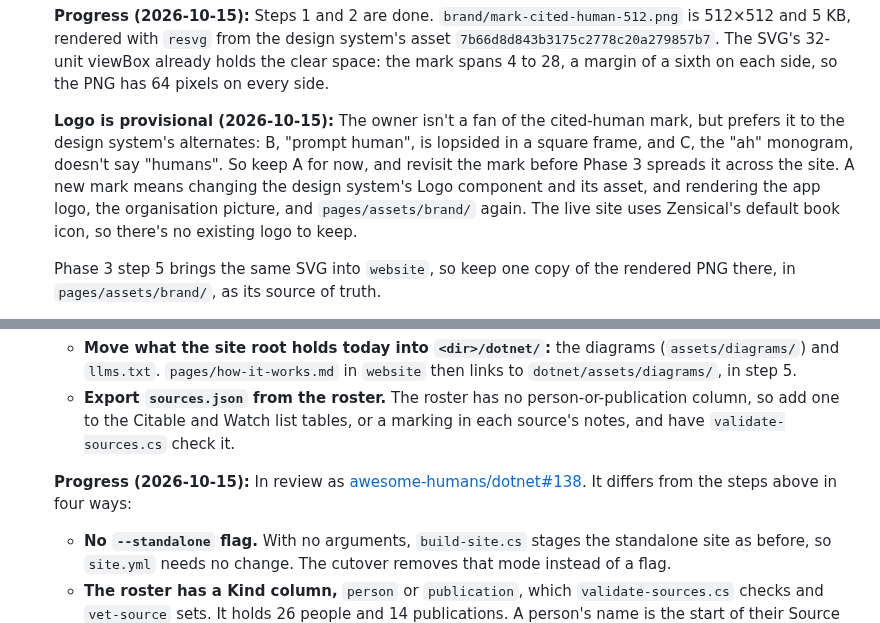
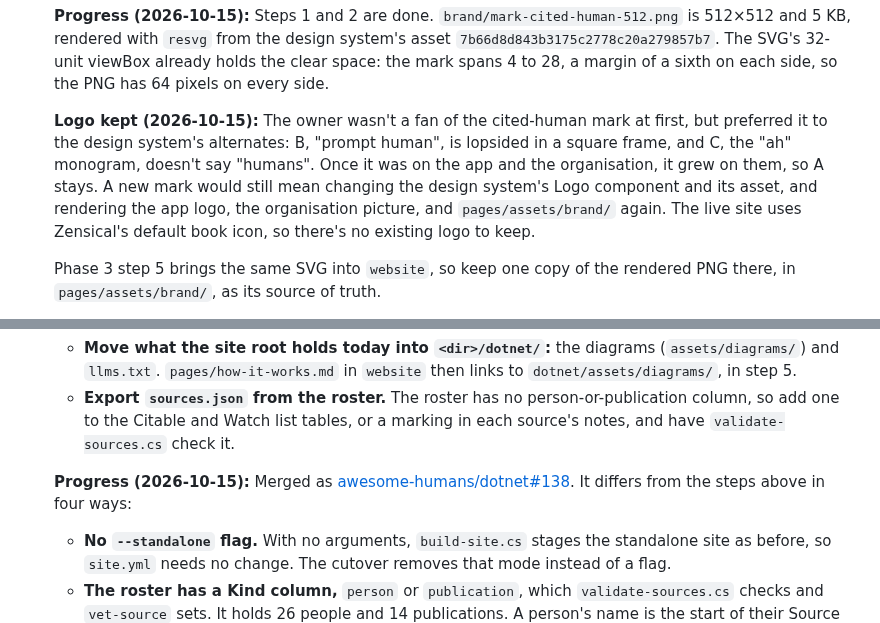
Before and after one commit to awesome-humans/website, a Markdown page: PLAN.md, 2 parts joined by grey strips. Rendered like a GitHub page.

```diff
--- a/PLAN.md
+++ b/PLAN.md
@@ -128,7 +127,7 @@ The owner does these in the GitHub web UI.
 
    **Progress (2026-10-15):** Steps 1 and 2 are done. `brand/mark-cited-human-512.png` is 512×512 and 5 KB, rendered with `resvg` from the design system's asset `7b66d8d843b3175c2778c20a279857b7`. The SVG's 32-unit viewBox already holds the clear space: the mark spans 4 to 28, a margin of a sixth on each side, so the PNG has 64 pixels on every side.
 
-   **Logo is provisional (2026-10-15):** The owner isn't a fan of the cited-human mark, but prefers it to the design system's alternates: B, "prompt human", is lopsided in a square frame, and C, the "ah" monogram, doesn't say "humans". So keep A for now, and revisit the mark before Phase 3 spreads it across the site. A new mark means changing the design system's Logo component and its asset, and rendering the app logo, the organisation picture, and `pages/assets/brand/` again. The live site uses Zensical's default book icon, so there's no existing logo to keep.
+   **Logo kept (2026-10-15):** The owner wasn't a fan of the cited-human mark at first, but preferred it to the design system's alternates: B, "prompt human", is lopsided in a square frame, and C, the "ah" monogram, doesn't say "humans". Once it was on the app and the organisation, it grew on them, so A stays. A new mark would still mean changing the design system's Logo component and its asset, and rendering the app logo, the organisation picture, and `pages/assets/brand/` again. The live site uses Zensical's default book icon, so there's no existing logo to keep.
 
    Phase 3 step 5 brings the same SVG into `website`, so keep one copy of the rendered PNG there, in `pages/assets/brand/`, as its source of truth.
 
@@ -212,7 +211,7 @@ The site keeps deploying from `dotnet` until the cutover in step 6, so awesome-h
    - **Move what the site root holds today into `<dir>/dotnet/`:** the diagrams (`assets/diagrams/`) and `llms.txt`. `pages/how-it-works.md` in `website` then links to `dotnet/assets/diagrams/`, in step 5.
    - **Export `sources.json` from the roster.** The roster has no person-or-publication column, so add one to the Citable and Watch list tables, or a marking in each source's notes, and have `validate-sources.cs` check it.
 
-   **Progress (2026-10-15):** In review as [awesome-humans/dotnet#138](https://github.com/awesome-humans/dotnet/pull/138). It differs from the steps above in four ways:
+   **Progress (2026-10-15):** Merged as [awesome-humans/dotnet#138](https://github.com/awesome-humans/dotnet/pull/138). It differs from the steps above in four ways:
    - **No `--standalone` flag.** With no arguments, `build-site.cs` stages the standalone site as before, so `site.yml` needs no change. The cutover removes that mode instead of a flag.
    - **The roster has a Kind column,** `person` or `publication`, which `validate-sources.cs` checks and `vet-source` sets. It holds 26 people and 14 publications. A person's name is the start of their Source link text, so `code-with-mukesh` became "Mukesh Murugan: CodeWithMukesh".
    - **Since keeps its leading year,** so `~2010s` and `~2016 (docs.microsoft.com era; MSDN before)` export as `~2010` and `~2016`.
```
Also changed, not shown: other parts of PLAN.md (+5 -6 lines).
